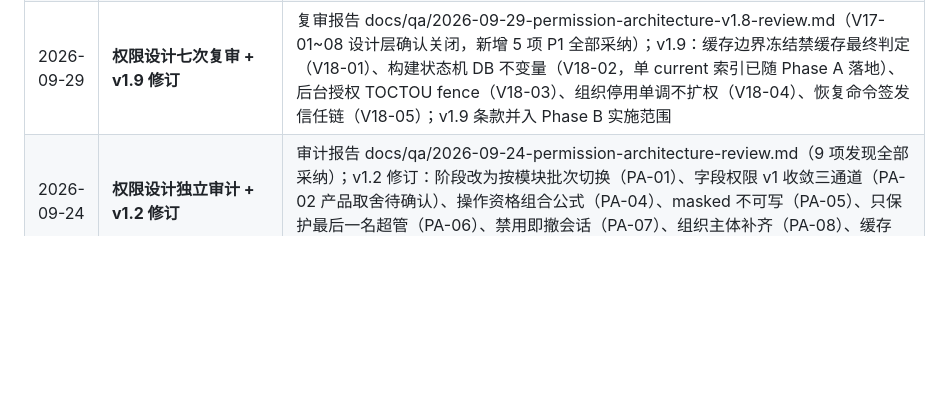
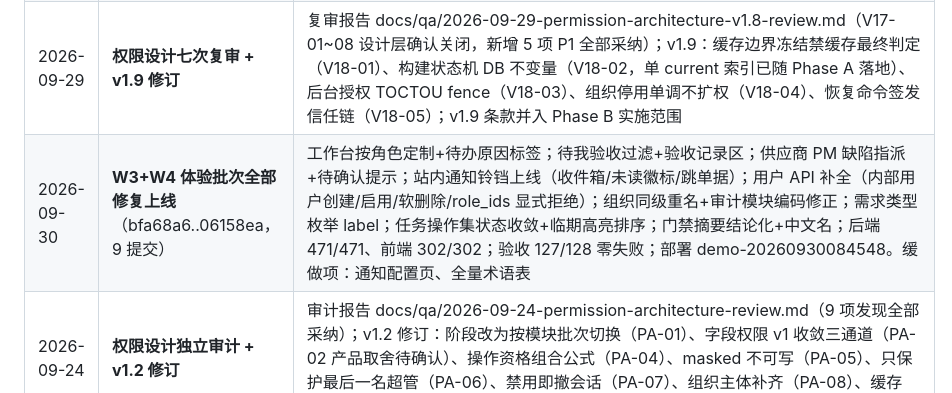
Before and after one commit to Zhaohui-Xiang/ITPMS, a Markdown page: docs/00-项目日志.md, the part around the change. GitHub-like rendering; blank space fills up the shorter version.

Commit message:
docs: log w3/w4 rollout

```diff
--- a/docs/00-项目日志.md
+++ b/docs/00-项目日志.md
@@ -71,6 +71,7 @@
 | 2026-09-29 | **用户决策：权限重构 Phase A-D 开工，W3/W4 同步排期** | 经六轮审计修订至 v1.8，用户决定不再等待七次复审、直接按 v1.8 实施；执行顺序 Phase A → W3/W4 批次 → Phase B → C → D（同仓库串行接力避免冲突） |
 | 2026-09-29 | **权限重构 Phase A 基础设施完成**（f4d5fa7..1f903a9） | 六迁移（permission_rules/data_scopes+明细/field_permissions/resource_auth_builds/permission_epoch/deployment_uuid）+ 全部 DB 约束与触发器 + 类型不变量 + 组织无环；三个 Resolver 骨架（dual_source 开关默认关=行为等价）；注册表全量登记 87 条路由+完整性测试；超管保护锁+恢复命令+前置断言；后端 **457/457 全绿**（+52 边界测试）、前端 289/289；未部署线上（配置未开放） |
 | 2026-09-29 | **权限设计七次复审 + v1.9 修订** | 复审报告 docs/qa/2026-09-29-permission-architecture-v1.8-review.md（V17-01~08 设计层确认关闭，新增 5 项 P1 全部采纳）；v1.9：缓存边界冻结禁缓存最终判定（V18-01）、构建状态机 DB 不变量（V18-02，单 current 索引已随 Phase A 落地）、后台授权 TOCTOU fence（V18-03）、组织停用单调不扩权（V18-04）、恢复命令签发信任链（V18-05）；v1.9 条款并入 Phase B 实施范围 |
+| 2026-09-30 | **W3+W4 体验批次全部修复上线**（bfa68a6..06158ea，9 提交） | 工作台按角色定制+待办原因标签；待我验收过滤+验收记录区；供应商 PM 缺陷指派+待确认提示；站内通知铃铛上线（收件箱/未读徽标/跳单据）；用户 API 补全（内部用户创建/启用/软删除/role_ids 显式拒绝）；组织同级重名+审计模块编码修正；需求类型枚举 label；任务操作集状态收敛+临期高亮排序；门禁摘要结论化+中文名；后端 471/471、前端 302/302；验收 127/128 零失败；部署 demo-20260930084548。缓做项：通知配置页、全量术语表 |
 | 2026-09-24 | **权限设计独立审计 + v1.2 修订** | 审计报告 docs/qa/2026-09-24-permission-architecture-review.md（9 项发现全部采纳）；v1.2 修订：阶段改为按模块批次切换（PA-01）、字段权限 v1 收敛三通道（PA-02 产品取舍待确认）、操作资格组合公式（PA-04）、masked 不可写（PA-05）、只保护最后一名超管（PA-06）、禁用即撤会话（PA-07）、组织主体补齐（PA-08）、缓存 TTL 截断（PA-09） |
 | 2026-09-24 | **权限设计复审 + v1.3 修订** | 复审报告 docs/qa/2026-09-24-permission-architecture-v1.2-review.md（6 项剩余发现全部采纳）；v1.3：三维度解析真值表消除矛盾（V12-01）、字段权限按资源灰度开放（V12-02）、最后超管改 advisory lock 串行化（V12-03）、切换单元改为端点依赖闭包+服务端强制（V12-04）、新表完整性约束与组织生命周期（V12-05）、路由覆盖测试改声明式注册表（V12-06）；待二次复审 |
 
```
